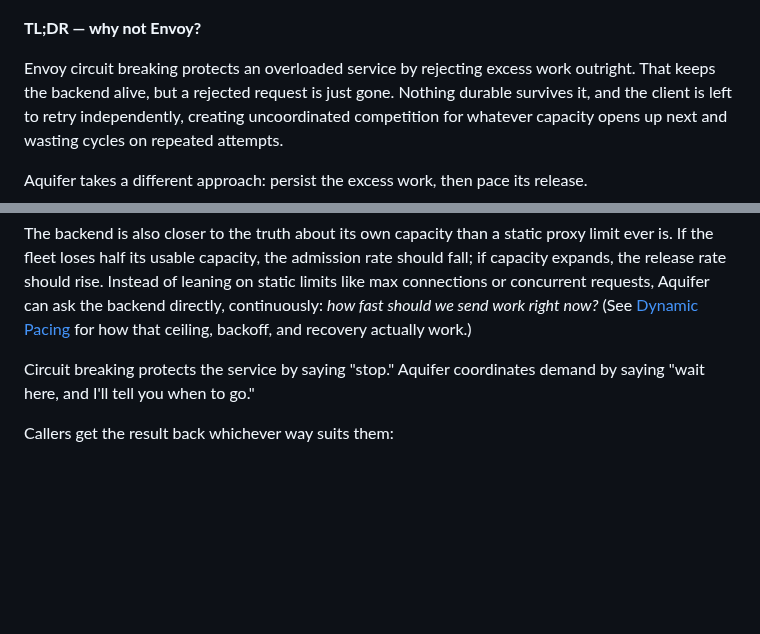
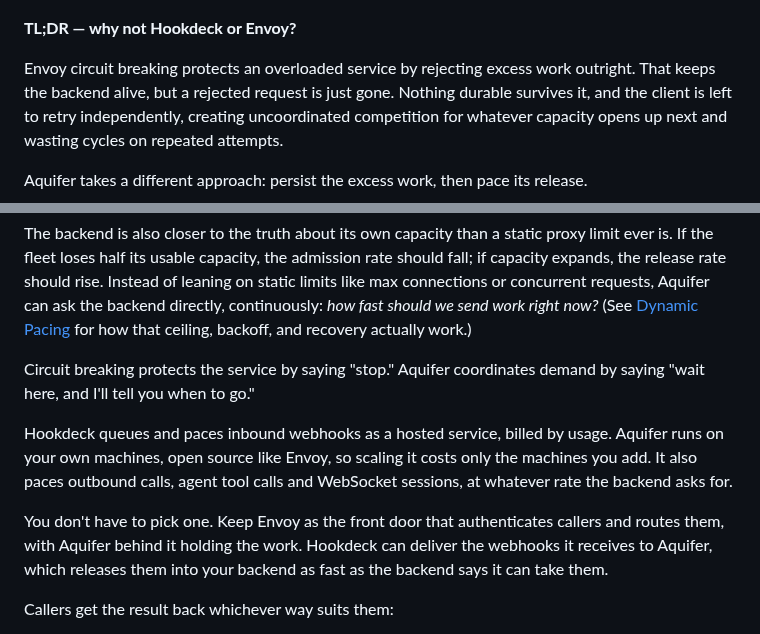
Before and after one commit to rjpruitt16/aquifer, a Markdown page: README.md, 2 parts joined by grey strips. Rendered like a GitHub page; blank space fills up the shorter version.

Commit message:
README: TL;DR answers why not Hookdeck or Envoy, and how to run Aquifer with either

```diff
--- a/README.md
+++ b/README.md
@@ -2,7 +2,7 @@
 
 ![How engineers respond to congestion: pacing and backpressure everywhere else in infrastructure, versus retrying everything immediately at the API layer](docs/images/how-engineers-respond-to-congestion.jpg)
 
-**TL;DR — why not Envoy?**
+**TL;DR — why not Hookdeck or Envoy?**
 
 Envoy circuit breaking protects an overloaded service by rejecting excess work outright. That keeps the backend alive, but a rejected request is just gone. Nothing durable survives it, and the client is left to retry independently, creating uncoordinated competition for whatever capacity opens up next and wasting cycles on repeated attempts.
 
@@ -11,6 +11,10 @@ Aquifer takes a different approach: persist the excess work, then pace its relea
 The backend is also closer to the truth about its own capacity than a static proxy limit ever is. If the fleet loses half its usable capacity, the admission rate should fall; if capacity expands, the release rate should rise. Instead of leaning on static limits like max connections or concurrent requests, Aquifer can ask the backend directly, continuously: *how fast should we send work right now?* (See [Dynamic Pacing](#dynamic-pacing) for how that ceiling, backoff, and recovery actually work.)
 
 Circuit breaking protects the service by saying "stop." Aquifer coordinates demand by saying "wait here, and I'll tell you when to go."
+
+Hookdeck queues and paces inbound webhooks as a hosted service, billed by usage. Aquifer runs on your own machines, open source like Envoy, so scaling it costs only the machines you add. It also paces outbound calls, agent tool calls and WebSocket sessions, at whatever rate the backend asks for.
+
+You don't have to pick one. Keep Envoy as the front door that authenticates callers and routes them, with Aquifer behind it holding the work. Hookdeck can deliver the webhooks it receives to Aquifer, which releases them into your backend as fast as the backend says it can take them.
 
 Callers get the result back whichever way suits them:
 
```
